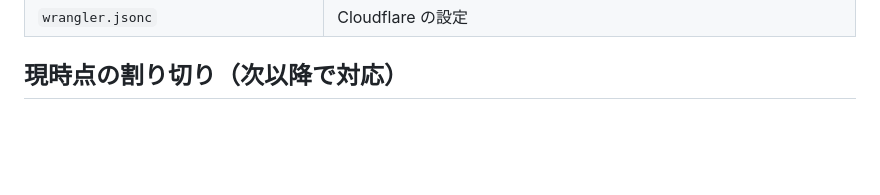
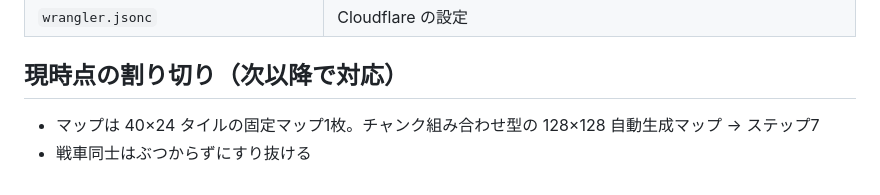
Before and after one commit to yoshihicode/flare-tanks, a Markdown page: README.md, the part around the change. Drawn GitHub-style; blank space fills up the shorter version.

Commit message:
Docs: list remaining limitations in README
Co-Authored-By: Claude Opus 5.5 (1M context) <noreply@anthropic.com>

```diff
--- a/README.md
+++ b/README.md
@@ -61,3 +61,5 @@ npm run deploy
 | `wrangler.jsonc` | Cloudflare の設定 |
 
 ## 現時点の割り切り（次以降で対応）
+- マップは 40×24 タイルの固定マップ1枚。チャンク組み合わせ型の 128×128 自動生成マップ → ステップ7
+- 戦車同士はぶつからずにすり抜ける
```
